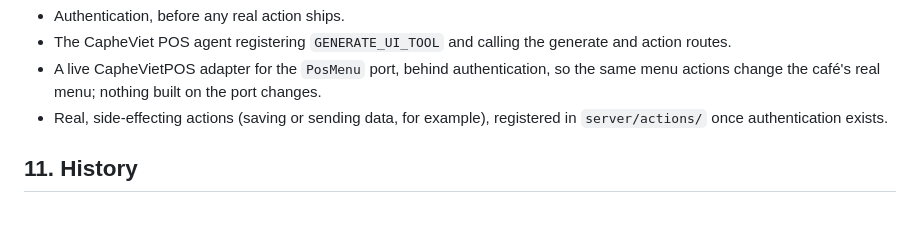
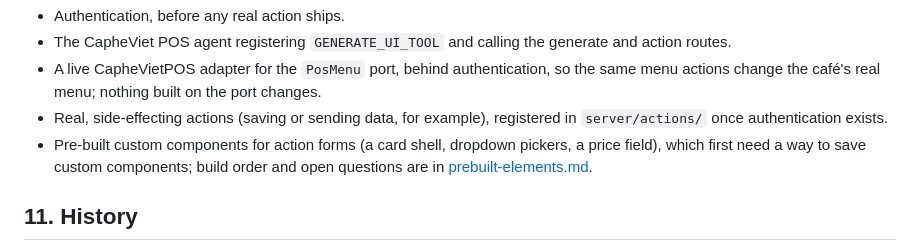
Before and after one commit to daniel-citrus/genui-prototype, a Markdown page: docs/ARCHITECTURE.md, the part around the change. Rendered like a GitHub page; blank space fills up the shorter version.

```diff
--- a/docs/ARCHITECTURE.md
+++ b/docs/ARCHITECTURE.md
@@ -255,6 +255,7 @@ Runtime dependencies are the API's: `fastify`, `@fastify/rate-limit`, `openai`,
 - The CapheViet POS agent registering `GENERATE_UI_TOOL` and calling the generate and action routes.
 - A live CapheVietPOS adapter for the `PosMenu` port, behind authentication, so the same menu actions change the café's real menu; nothing built on the port changes.
 - Real, side-effecting actions (saving or sending data, for example), registered in `server/actions/` once authentication exists.
+- Pre-built custom components for action forms (a card shell, dropdown pickers, a price field), which first need a way to save custom components; build order and open questions are in [prebuilt-elements.md](prebuilt-elements.md).
 
 ## 11. History
 
```
Also changed, not shown: docs/prebuilt-elements.md (added, +23 -0 lines).
